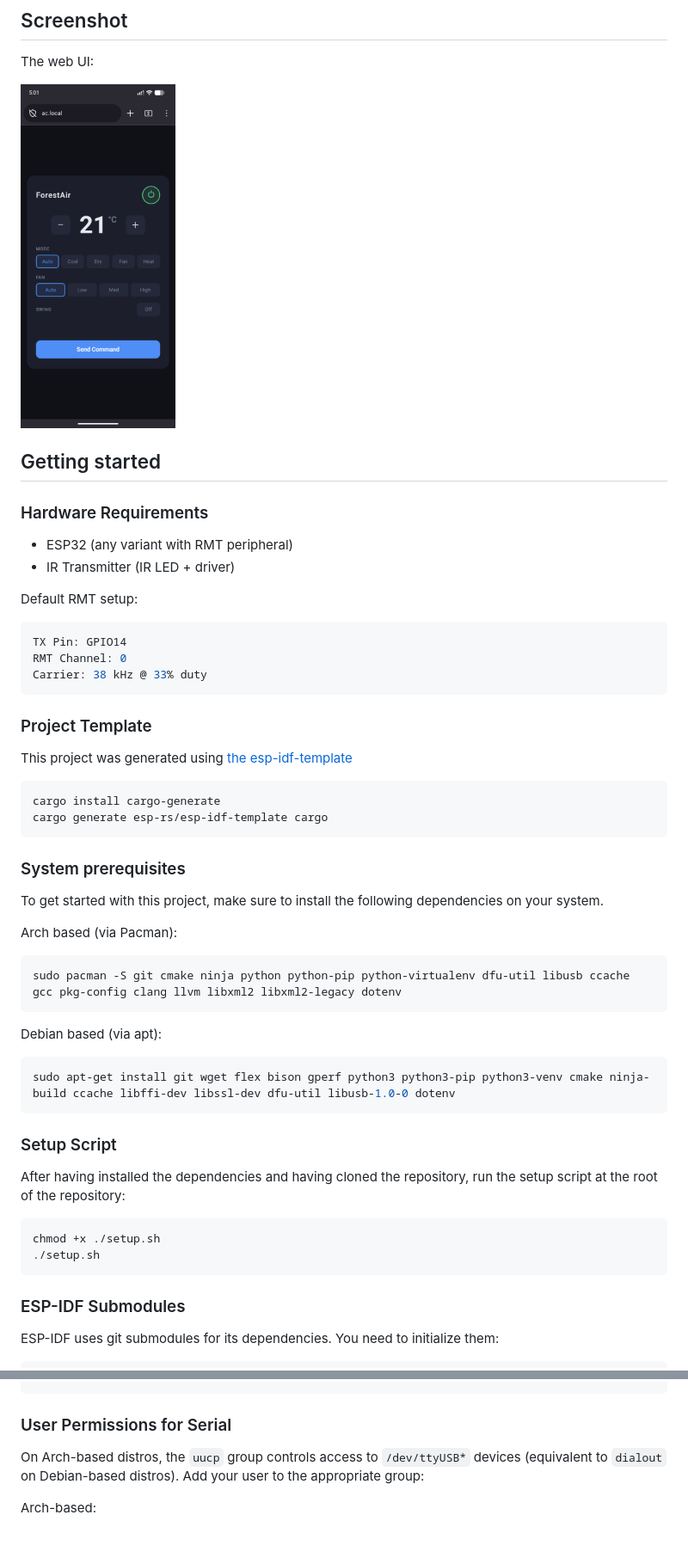
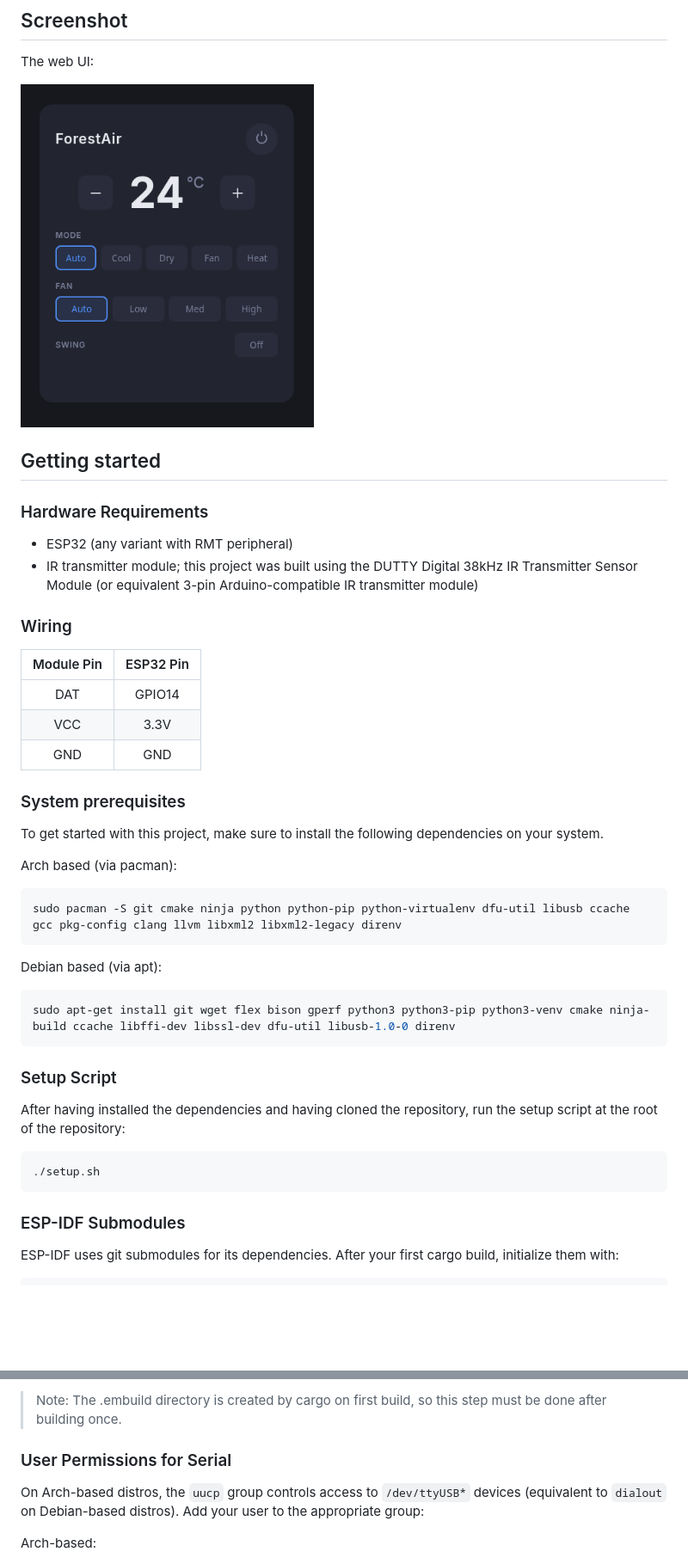
Before and after one commit to Dwarf1er/forestair-ir-rs, a Markdown page: README.md, 2 parts joined by grey strips. Shown at 86% size. Drawn GitHub-style; pictures changed too: assets/screenshot.png; blank space fills up the shorter version.

Commit message:
doc: update README

````diff
--- a/README.md
+++ b/README.md
@@ -57,46 +57,38 @@ The web UI:
 ### Hardware Requirements
 
 * ESP32 (any variant with RMT peripheral)
-* IR Transmitter (IR LED + driver)
+* IR transmitter module; this project was built using the DUTTY Digital 38kHz IR Transmitter Sensor Module (or equivalent 3-pin Arduino-compatible IR transmitter module)
 
-Default RMT setup:
-```bash
-TX Pin: GPIO14
-RMT Channel: 0
-Carrier: 38 kHz @ 33% duty
-```
+### Wiring
 
-### Project Template
-
-This project was generated using [the esp-idf-template](https://github.com/esp-rs/esp-idf-template)
-```bash
-cargo install cargo-generate
-cargo generate esp-rs/esp-idf-template cargo
-```
+| Module Pin | ESP32 Pin |
+|:----------:|:---------:|
+|     DAT    |   GPIO14  |
+|     VCC    |    3.3V   |
+|     GND    |    GND    |
 
 ### System prerequisites
 
 To get started with this project, make sure to install the following dependencies on your system.
 
-Arch based (via Pacman):
+Arch based (via pacman):
 ```bash
-sudo pacman -S git cmake ninja python python-pip python-virtualenv dfu-util libusb ccache gcc pkg-config clang llvm libxml2 libxml2-legacy dotenv
+sudo pacman -S git cmake ninja python python-pip python-virtualenv dfu-util libusb ccache gcc pkg-config clang llvm libxml2 libxml2-legacy direnv
 ```
 
 Debian based (via apt):
 ```bash
-sudo apt-get install git wget flex bison gperf python3 python3-pip python3-venv cmake ninja-build ccache libffi-dev libssl-dev dfu-util libusb-1.0-0 dotenv
+sudo apt-get install git wget flex bison gperf python3 python3-pip python3-venv cmake ninja-build ccache libffi-dev libssl-dev dfu-util libusb-1.0-0 direnv
 ```
 
 ### Setup Script
 
 After having installed the dependencies and having cloned the repository, run the setup script at the root of the repository:
 ```bash
-chmod +x ./setup.sh
 ./setup.sh
 ```
 
 ### ESP-IDF Submodules
 
-ESP-IDF uses git submodules for its dependencies. You need to initialize them:
+ESP-IDF uses git submodules for its dependencies. After your first cargo build, initialize them with:
 ```bash
@@ -105,4 +96,5 @@ git submodule update --init --recursive
 ```
+> Note: The .embuild directory is created by cargo on first build, so this step must be done after building once.
 
 ### User Permissions for Serial
 
````
Also changed, not shown: other parts of README.md (+21 -16 lines), 1 other file.
